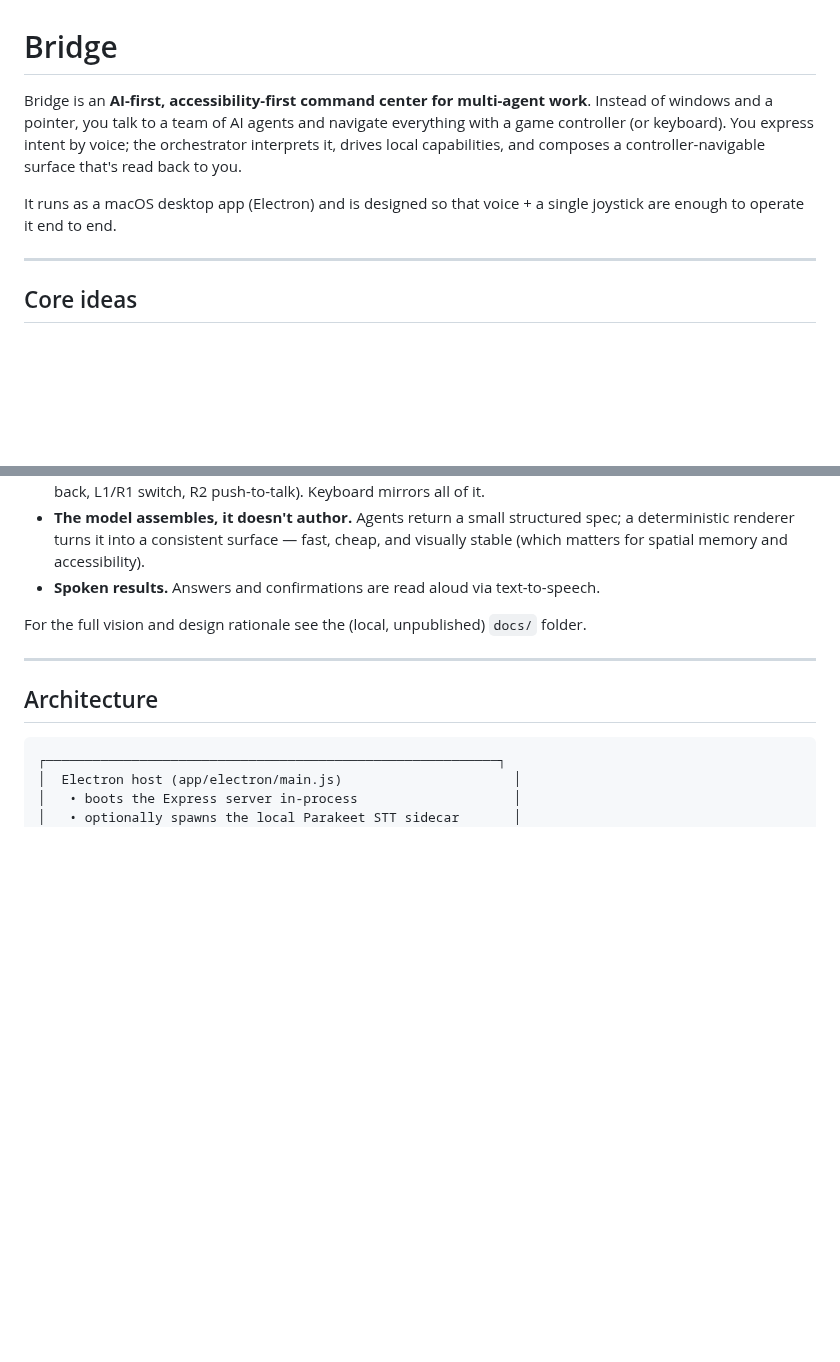
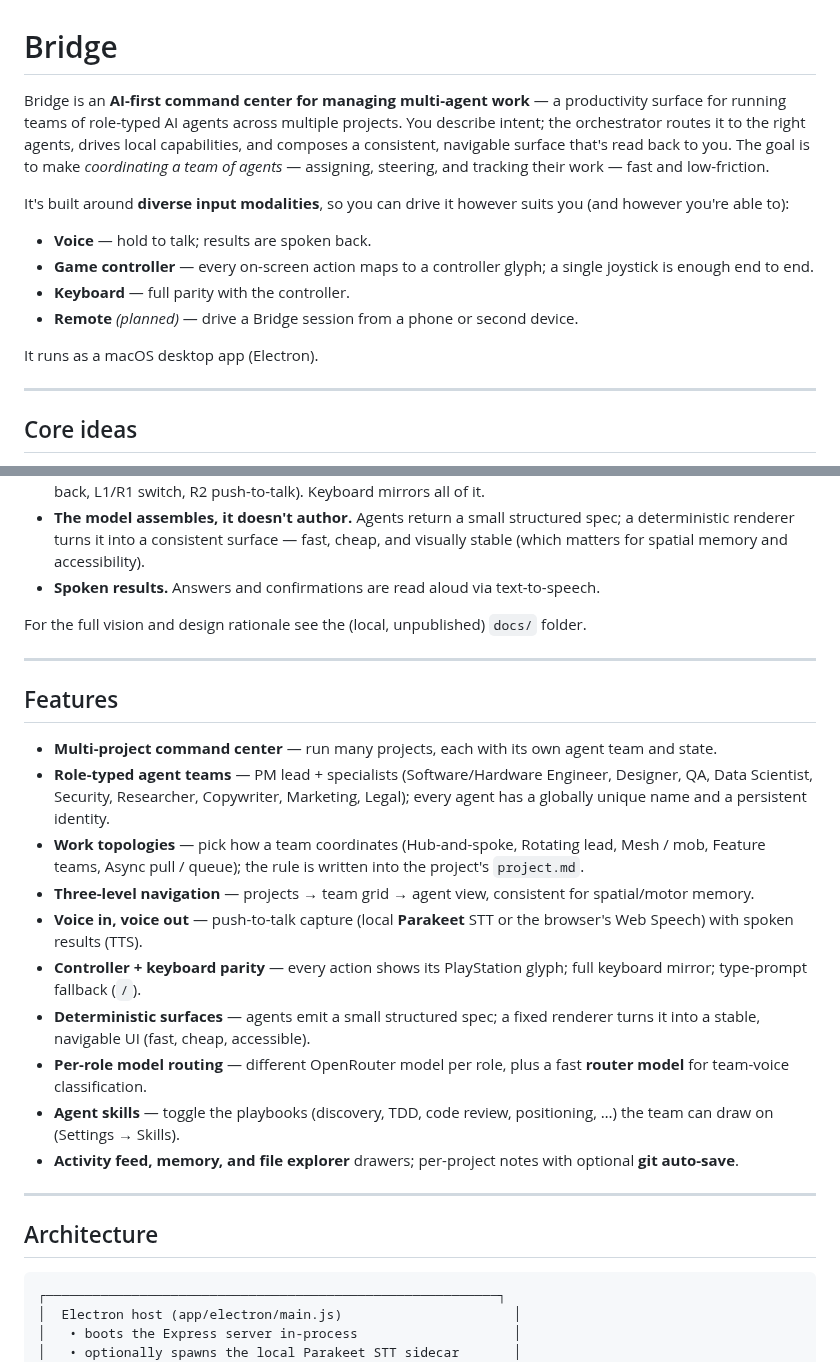
Before and after one commit to machinarii/bridge, a Markdown page: README.md, 2 parts joined by grey strips. Drawn GitHub-style; blank space fills up the shorter version.

Commit message:
docs(readme): productivity-focused description, input modalities, Features list
Reframe the intro around managing multi-agent orchestration and diverse input modalities (voice, controller, keyboard, remote-planned); add a Features section. Architecture section retained.

Co-Authored-By: Claude Opus 4.8 (1M context) <noreply@anthropic.com>

```diff
--- a/README.md
+++ b/README.md
@@ -1,8 +1,15 @@
 # Bridge
 
-Bridge is an **AI-first, accessibility-first command center for multi-agent work**. Instead of windows and a pointer, you talk to a team of AI agents and navigate everything with a game controller (or keyboard). You express intent by voice; the orchestrator interprets it, drives local capabilities, and composes a controller-navigable surface that's read back to you.
+Bridge is an **AI-first command center for managing multi-agent work** — a productivity surface for running teams of role-typed AI agents across multiple projects. You describe intent; the orchestrator routes it to the right agents, drives local capabilities, and composes a consistent, navigable surface that's read back to you. The goal is to make *coordinating a team of agents* — assigning, steering, and tracking their work — fast and low-friction.
 
-It runs as a macOS desktop app (Electron) and is designed so that voice + a single joystick are enough to operate it end to end.
+It's built around **diverse input modalities**, so you can drive it however suits you (and however you're able to):
+
+- **Voice** — hold to talk; results are spoken back.
+- **Game controller** — every on-screen action maps to a controller glyph; a single joystick is enough end to end.
+- **Keyboard** — full parity with the controller.
+- **Remote** *(planned)* — drive a Bridge session from a phone or second device.
+
+It runs as a macOS desktop app (Electron).
 
 ---
 
@@ -18,6 +25,21 @@ It runs as a macOS desktop app (Electron) and is designed so that voice + a sing
 - **Spoken results.** Answers and confirmations are read aloud via text-to-speech.
 
 For the full vision and design rationale see the (local, unpublished) `docs/` folder.
+
+---
+
+## Features
+
+- **Multi-project command center** — run many projects, each with its own agent team and state.
+- **Role-typed agent teams** — PM lead + specialists (Software/Hardware Engineer, Designer, QA, Data Scientist, Security, Researcher, Copywriter, Marketing, Legal); every agent has a globally unique name and a persistent identity.
+- **Work topologies** — pick how a team coordinates (Hub-and-spoke, Rotating lead, Mesh / mob, Feature teams, Async pull / queue); the rule is written into the project's `project.md`.
+- **Three-level navigation** — projects → team grid → agent view, consistent for spatial/motor memory.
+- **Voice in, voice out** — push-to-talk capture (local **Parakeet** STT or the browser's Web Speech) with spoken results (TTS).
+- **Controller + keyboard parity** — every action shows its PlayStation glyph; full keyboard mirror; type-prompt fallback (`/`).
+- **Deterministic surfaces** — agents emit a small structured spec; a fixed renderer turns it into a stable, navigable UI (fast, cheap, accessible).
+- **Per-role model routing** — different OpenRouter model per role, plus a fast **router model** for team-voice classification.
+- **Agent skills** — toggle the playbooks (discovery, TDD, code review, positioning, …) the team can draw on (Settings → Skills).
+- **Activity feed, memory, and file explorer** drawers; per-project notes with optional **git auto-save**.
 
 ---
 
```
